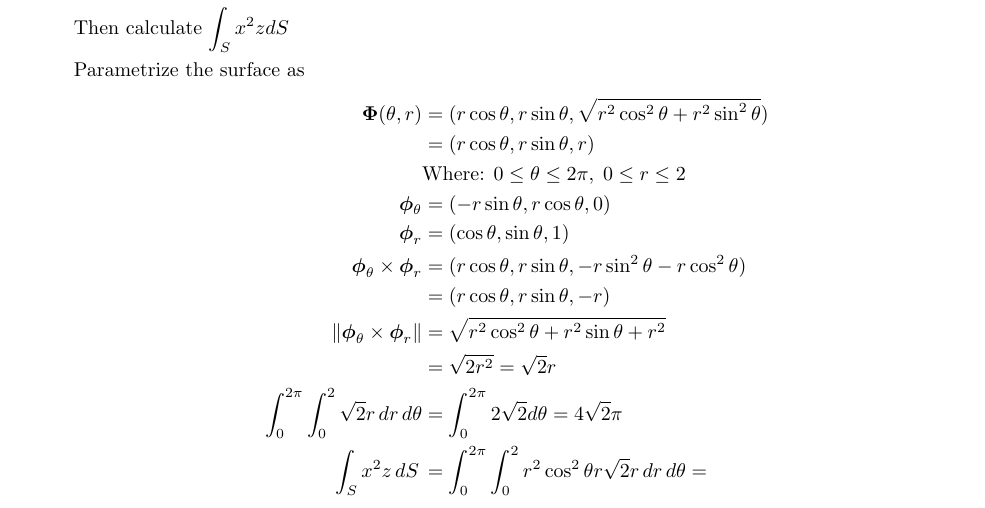
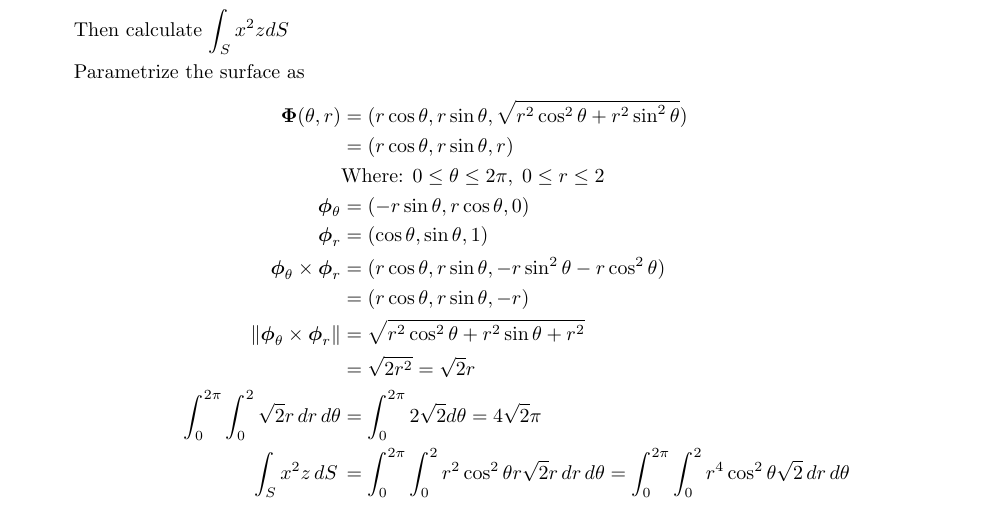
Before and after one commit to poonkeegan/school, a LaTeX document (matb42/a7.tex): part of page 9 of 9, cut so that both start at the same text. Compiled offline with pdfLaTeX.

Commit message:
Mon Mar 12 18:38:17 EDT 2018

```diff
--- a/matb42/a7.tex
+++ b/matb42/a7.tex
@@ -260,7 +260,7 @@ Mar 13th 2018}
     \norm{\boldsymbol \phi_{\theta} \times \boldsymbol \phi_{r}} &= \sqrt{r^2\cos^2\theta + r^2\sin\theta + r^2} \\
     &= \sqrt{2r^2} = \sqrt{2}r\\
     \int_0^{2\pi} \int_0^2 \sqrt{2}r \, dr \, d\theta &= \int_0^{2\pi} 2 \sqrt{2} d \theta = 4\sqrt 2 \pi \\
-    \int_S x^2 z \, dS \, &= \int_0^{2\pi} \int_0^2 r^2 \cos^2 \theta r\sqrt 2 r \, dr \, d \theta = \\
+    \int_S x^2 z \, dS \, &= \int_0^{2\pi} \int_0^2 r^2 \cos^2 \theta r\sqrt 2 r \, dr \, d \theta = \int_0^{2\pi} \int_0^2 r^4 \cos^2 \theta \sqrt 2 \, dr \, d \theta \\
     \end{align*}
 \end{enumerate}
 \end{document}
```
Also changed, not shown: matb42/a7.pdf.
